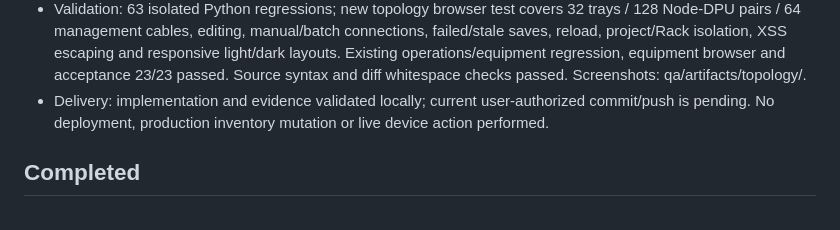
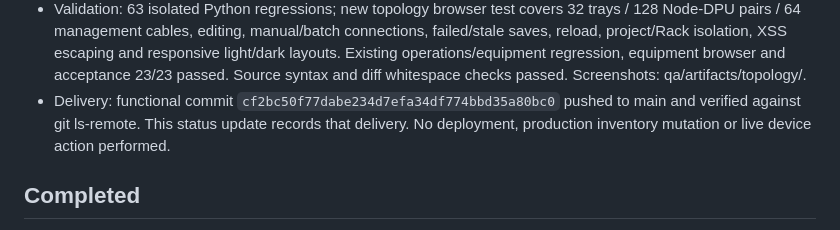
Before and after one commit to wistroneq3300/pa-server-manager-next, a Markdown page: PROJECT_STATUS.md, the part around the change. GitHub-like rendering.

Commit message:
Record verified topology editor delivery

```diff
--- a/PROJECT_STATUS.md
+++ b/PROJECT_STATUS.md
@@ -115,8 +115,9 @@ Updated: 2026-09-24. PROJECT_STATUS.md is the single maintained continuation rec
   saves, reload, project/Rack isolation, XSS escaping and responsive light/dark layouts.
   Existing operations/equipment regression, equipment browser and acceptance 23/23 passed.
   Source syntax and diff whitespace checks passed. Screenshots: qa/artifacts/topology/.
-- Delivery: implementation and evidence validated locally; current user-authorized commit/push
-  is pending. No deployment, production inventory mutation or live device action performed.
+- Delivery: functional commit `cf2bc50f77dabe234d7efa34df774bbd35a80bc0` pushed to main
+  and verified against git ls-remote. This status update records that delivery. No deployment,
+  production inventory mutation or live device action performed.
 
 ## Completed
 
```
